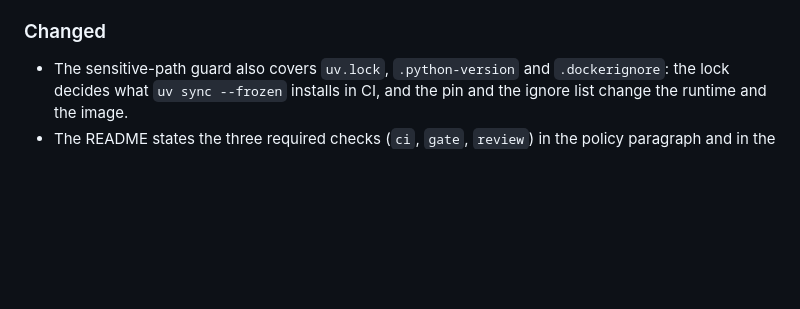
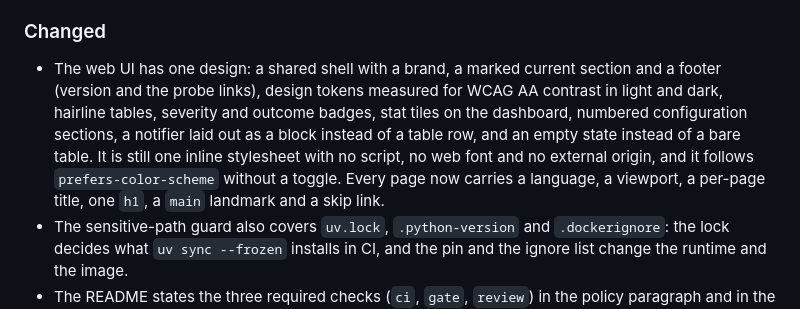
Before and after one commit to mikomiel/advisory-radar, a Markdown page: CHANGELOG.md, the part around the change. GitHub-like rendering; blank space fills up the shorter version.

```diff
--- a/CHANGELOG.md
+++ b/CHANGELOG.md
@@ -100,6 +100,13 @@ operator action, and the release workflow then builds and pushes the image to
   waiting for a sweep. The schedules stay as the backstop.
 
 ### Changed
+- The web UI has one design: a shared shell with a brand, a marked current section and a footer
+  (version and the probe links), design tokens measured for WCAG AA contrast in light and dark,
+  hairline tables, severity and outcome badges, stat tiles on the dashboard, numbered
+  configuration sections, a notifier laid out as a block instead of a table row, and an empty
+  state instead of a bare table. It is still one inline stylesheet with no script, no web font
+  and no external origin, and it follows `prefers-color-scheme` without a toggle. Every page now
+  carries a language, a viewport, a per-page title, one `h1`, a `main` landmark and a skip link.
 - The sensitive-path guard also covers `uv.lock`, `.python-version` and
   `.dockerignore`: the lock decides what `uv sync --frozen` installs in CI, and
   the pin and the ignore list change the runtime and the image.
```
Also changed, not shown: README.md (+6 -4 lines), docs/screenshots/alerts.png, docs/screenshots/config.png, docs/screenshots/dashboard.png, docs/screenshots/parked.png, docs/screenshots/runs.png, 4 other files.
